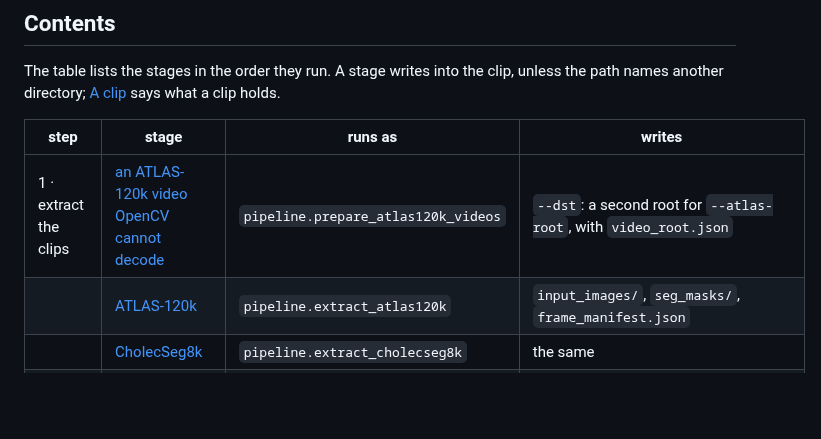
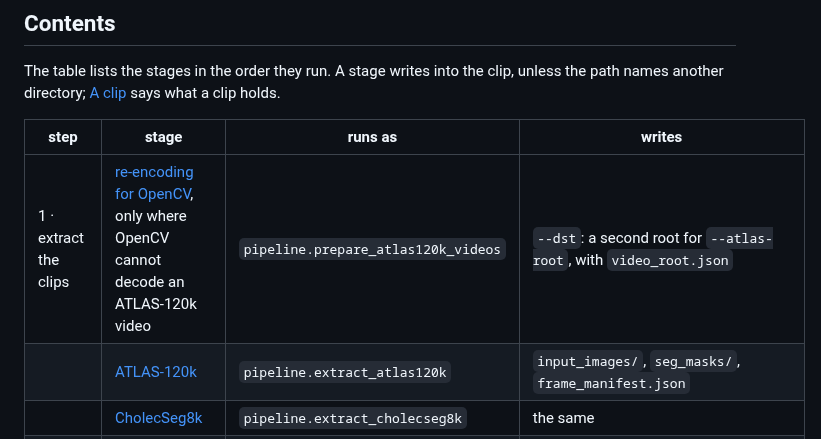
Before and after one commit to TaiToTo/omnisurg-4d-scene-graph, a Markdown page: docs/pipeline.md, the part around the change. GitHub-like rendering; blank space fills up the shorter version.

```diff
--- a/docs/pipeline.md
+++ b/docs/pipeline.md
@@ -16,7 +16,7 @@ a clip holds.
 
 | step | stage | runs as | writes |
 |---|---|---|---|
-| 1 · extract the clips | [an ATLAS-120k video OpenCV cannot decode](#a-video-opencv-cannot-decode) | `pipeline.prepare_atlas120k_videos` | `--dst`: a second root for `--atlas-root`, with `video_root.json` |
+| 1 · extract the clips | [re-encoding for OpenCV](#a-video-opencv-cannot-decode), only where OpenCV cannot decode an ATLAS-120k video | `pipeline.prepare_atlas120k_videos` | `--dst`: a second root for `--atlas-root`, with `video_root.json` |
 | | [ATLAS-120k](#the-atlas-120k-extraction-stage) | `pipeline.extract_atlas120k` | `input_images/`, `seg_masks/`, `frame_manifest.json` |
 | | [CholecSeg8k](#the-cholecseg8k-extraction-stage) | `pipeline.extract_cholecseg8k` | the same |
 | | [CholecSeg8k's crop](#the-cholecseg8k-crop-stage) | `pipeline.crop_cholecseg8k` | a cropped copy, `<clip>_crop/`, with `crop_info.json` |
```
Also changed, not shown: README.md (+14 -10 lines), docs/figures/folders_score.png.
